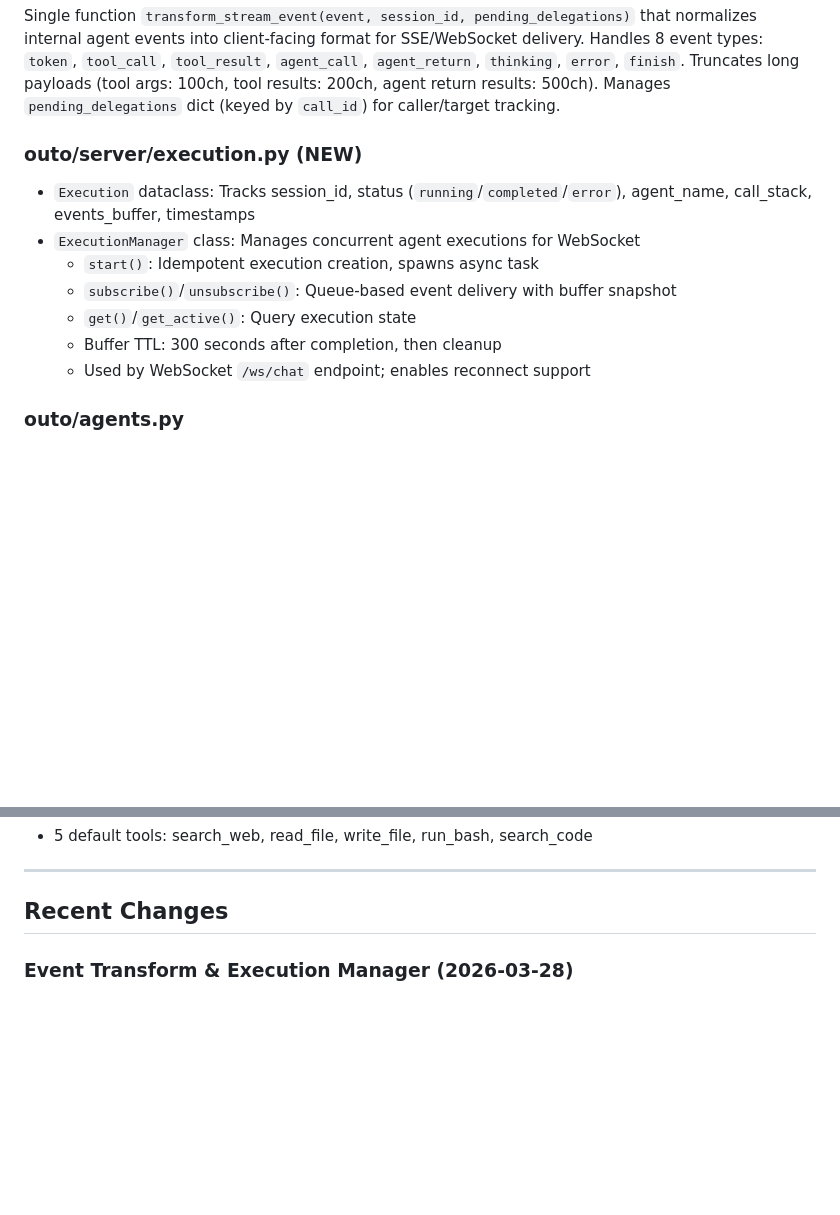
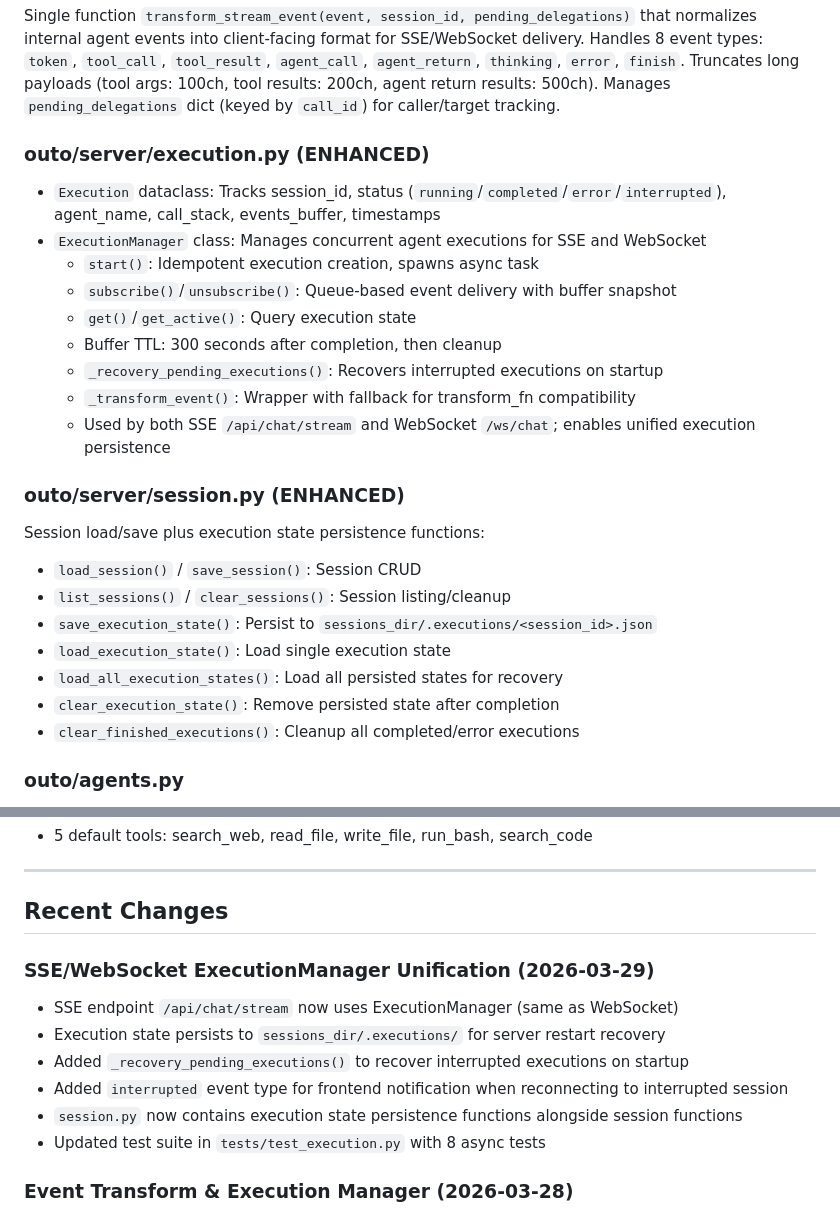
Before and after one commit to llaa33219/outobot, a Markdown page: ai-docs/DEVELOPMENT.md, 2 parts joined by grey strips. Rendered like a GitHub page; blank space fills up the shorter version.

Commit message:
docs: add 2026-03-29 changelog for SSE/ExecutionManager unification

```diff
--- a/ai-docs/DEVELOPMENT.md
+++ b/ai-docs/DEVELOPMENT.md
@@ -155,15 +155,28 @@ Modular server components extracted from run.py:
 
 Single function `transform_stream_event(event, session_id, pending_delegations)` that normalizes internal agent events into client-facing format for SSE/WebSocket delivery. Handles 8 event types: `token`, `tool_call`, `tool_result`, `agent_call`, `agent_return`, `thinking`, `error`, `finish`. Truncates long payloads (tool args: 100ch, tool results: 200ch, agent return results: 500ch). Manages `pending_delegations` dict (keyed by `call_id`) for caller/target tracking.
 
-### outo/server/execution.py (NEW)
+### outo/server/execution.py (ENHANCED)
 
-- `Execution` dataclass: Tracks session_id, status (`running`/`completed`/`error`), agent_name, call_stack, events_buffer, timestamps
-- `ExecutionManager` class: Manages concurrent agent executions for WebSocket
+- `Execution` dataclass: Tracks session_id, status (`running`/`completed`/`error`/`interrupted`), agent_name, call_stack, events_buffer, timestamps
+- `ExecutionManager` class: Manages concurrent agent executions for SSE and WebSocket
   - `start()`: Idempotent execution creation, spawns async task
   - `subscribe()`/`unsubscribe()`: Queue-based event delivery with buffer snapshot
   - `get()`/`get_active()`: Query execution state
   - Buffer TTL: 300 seconds after completion, then cleanup
-  - Used by WebSocket `/ws/chat` endpoint; enables reconnect support
+  - `_recovery_pending_executions()`: Recovers interrupted executions on startup
+  - `_transform_event()`: Wrapper with fallback for transform_fn compatibility
+  - Used by both SSE `/api/chat/stream` and WebSocket `/ws/chat`; enables unified execution persistence
+
+### outo/server/session.py (ENHANCED)
+
+Session load/save plus execution state persistence functions:
+- `load_session()` / `save_session()`: Session CRUD
+- `list_sessions()` / `clear_sessions()`: Session listing/cleanup
+- `save_execution_state()`: Persist to `sessions_dir/.executions/<session_id>.json`
+- `load_execution_state()`: Load single execution state
+- `load_all_execution_states()`: Load all persisted states for recovery
+- `clear_execution_state()`: Remove persisted state after completion
+- `clear_finished_executions()`: Cleanup all completed/error executions
 
 ### outo/agents.py
 
@@ -191,6 +204,14 @@ Single function `transform_stream_event(event, session_id, pending_delegations)`
 ---
 
 ## Recent Changes
+
+### SSE/WebSocket ExecutionManager Unification (2026-03-29)
+- SSE endpoint `/api/chat/stream` now uses ExecutionManager (same as WebSocket)
+- Execution state persists to `sessions_dir/.executions/` for server restart recovery
+- Added `_recovery_pending_executions()` to recover interrupted executions on startup
+- Added `interrupted` event type for frontend notification when reconnecting to interrupted session
+- `session.py` now contains execution state persistence functions alongside session functions
+- Updated test suite in `tests/test_execution.py` with 8 async tests
 
 ### Event Transform & Execution Manager (2026-03-28)
 - Extracted event transformation logic from chat.py into `outo/server/event_transform.py`
```
Also changed, not shown: ai-docs/CHANGELOG.md (+69 -0 lines).
